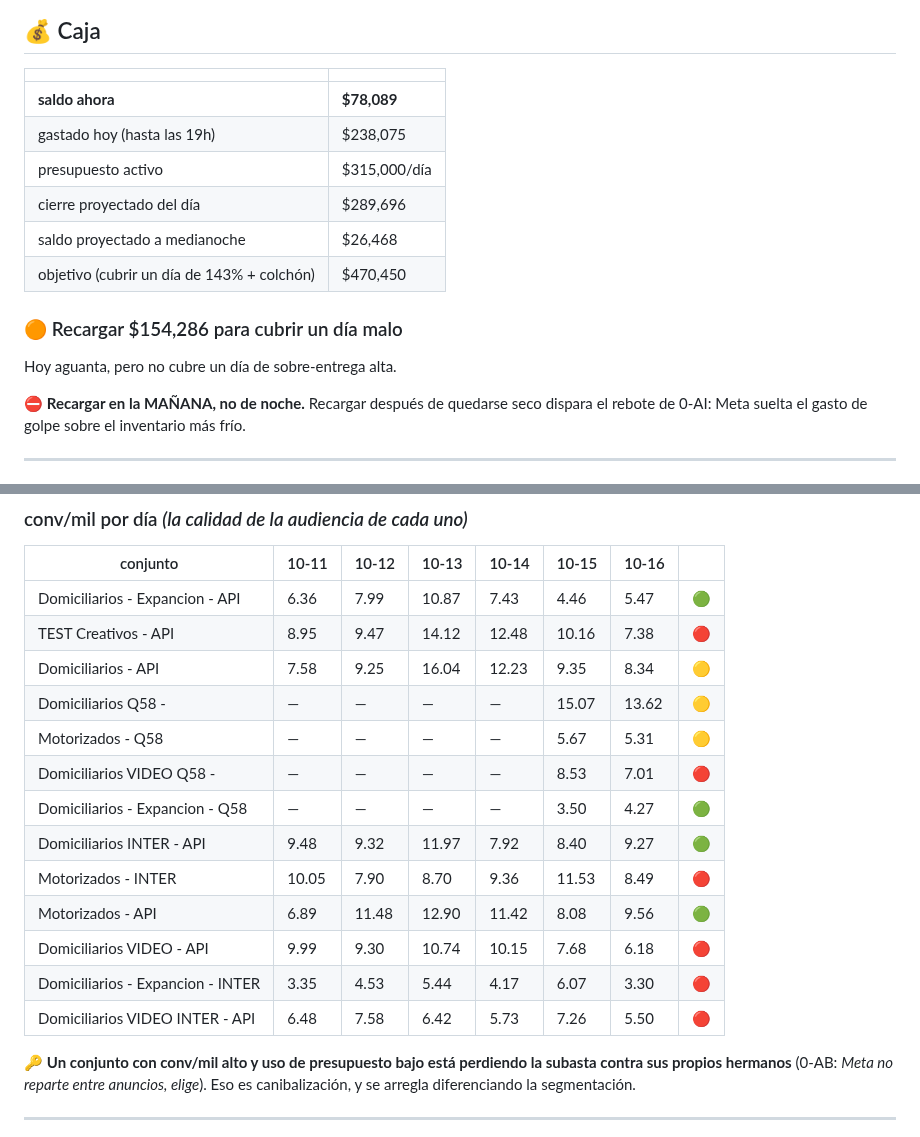
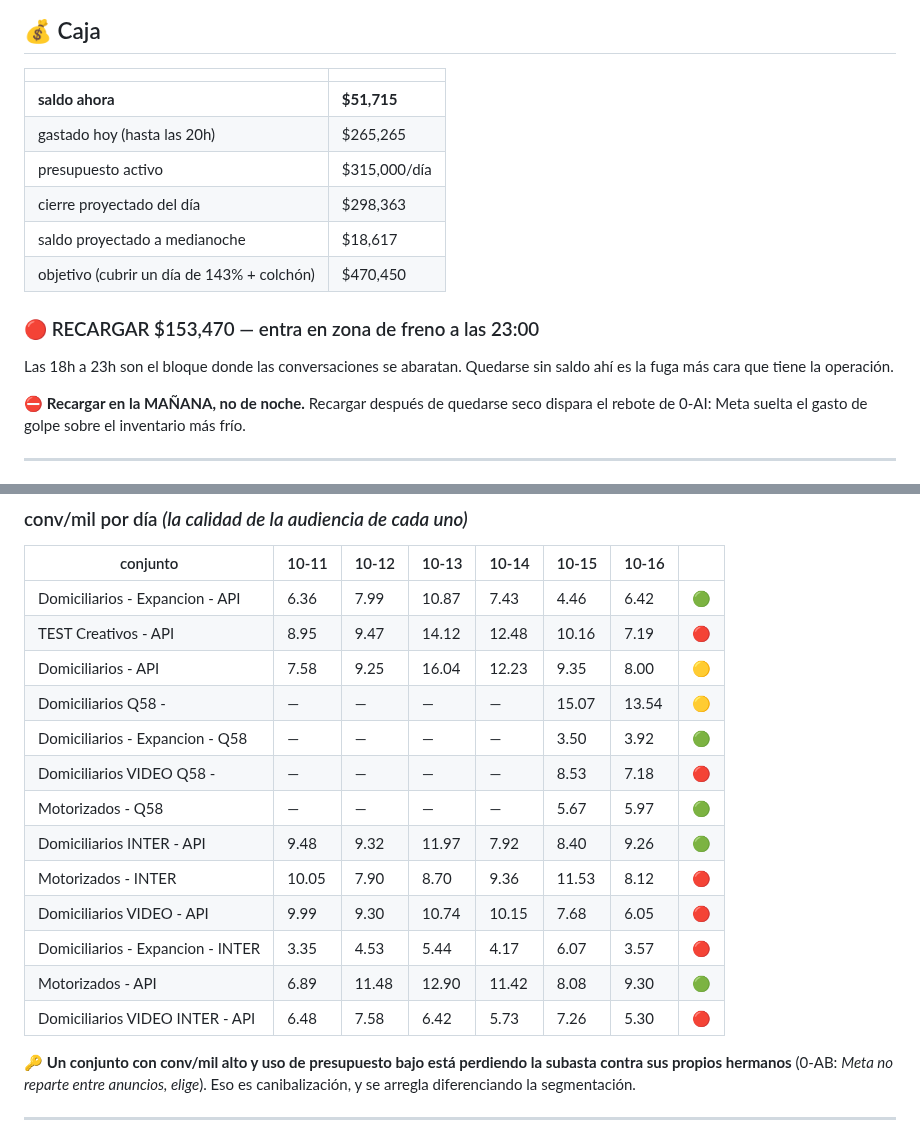
Before and after one commit to mtavera99/impermeables, a Markdown page: ESTADO-CUENTA.md, 2 parts joined by grey strips. Rendered like a GitHub page.

```diff
--- a/ESTADO-CUENTA.md
+++ b/ESTADO-CUENTA.md
@@ -9,16 +9,16 @@
 
 | | |
 |---|---|
-| **saldo ahora** | **$78,089** |
-| gastado hoy (hasta las 19h) | $238,075 |
+| **saldo ahora** | **$51,715** |
+| gastado hoy (hasta las 20h) | $265,265 |
 | presupuesto activo | $315,000/día |
-| cierre proyectado del día | $289,696 |
-| saldo proyectado a medianoche | $26,468 |
+| cierre proyectado del día | $298,363 |
+| saldo proyectado a medianoche | $18,617 |
 | objetivo (cubrir un día de 143% + colchón) | $470,450 |
 
-### 🟠 Recargar $154,286 para cubrir un día malo
+### 🔴 RECARGAR $153,470 — entra en zona de freno a las 23:00
 
-Hoy aguanta, pero no cubre un día de sobre-entrega alta.
+Las 18h a 23h son el bloque donde las conversaciones se abaratan. Quedarse sin saldo ahí es la fuga más cara que tiene la operación.
 
 ⛔ **Recargar en la MAÑANA, no de noche.** Recargar después de quedarse seco dispara el rebote de 0-AI: Meta suelta el gasto de golpe sobre el inventario más frío.
 
@@ -112,19 +112,19 @@ $   450  =  $ 3,275  ÷  7.28
 
 | conjunto | 10-11 | 10-12 | 10-13 | 10-14 | 10-15 | 10-16 | |
 |---|---|---|---|---|---|---|---|
-| Domiciliarios - Expancion - API | 6.36 | 7.99 | 10.87 | 7.43 | 4.46 | 5.47 | 🟢 |
-| TEST Creativos - API | 8.95 | 9.47 | 14.12 | 12.48 | 10.16 | 7.38 | 🔴 |
-| Domiciliarios - API | 7.58 | 9.25 | 16.04 | 12.23 | 9.35 | 8.34 | 🟡 |
-| Domiciliarios Q58 - | — | — | — | — | 15.07 | 13.62 | 🟡 |
-| Motorizados - Q58 | — | — | — | — | 5.67 | 5.31 | 🟡 |
-| Domiciliarios VIDEO Q58 - | — | — | — | — | 8.53 | 7.01 | 🔴 |
-| Domiciliarios - Expancion - Q58 | — | — | — | — | 3.50 | 4.27 | 🟢 |
-| Domiciliarios INTER - API | 9.48 | 9.32 | 11.97 | 7.92 | 8.40 | 9.27 | 🟢 |
-| Motorizados - INTER | 10.05 | 7.90 | 8.70 | 9.36 | 11.53 | 8.49 | 🔴 |
-| Motorizados - API | 6.89 | 11.48 | 12.90 | 11.42 | 8.08 | 9.56 | 🟢 |
-| Domiciliarios VIDEO - API | 9.99 | 9.30 | 10.74 | 10.15 | 7.68 | 6.18 | 🔴 |
-| Domiciliarios - Expancion - INTER | 3.35 | 4.53 | 5.44 | 4.17 | 6.07 | 3.30 | 🔴 |
-| Domiciliarios VIDEO INTER - API | 6.48 | 7.58 | 6.42 | 5.73 | 7.26 | 5.50 | 🔴 |
+| Domiciliarios - Expancion - API | 6.36 | 7.99 | 10.87 | 7.43 | 4.46 | 6.42 | 🟢 |
+| TEST Creativos - API | 8.95 | 9.47 | 14.12 | 12.48 | 10.16 | 7.19 | 🔴 |
+| Domiciliarios - API | 7.58 | 9.25 | 16.04 | 12.23 | 9.35 | 8.00 | 🟡 |
+| Domiciliarios Q58 - | — | — | — | — | 15.07 | 13.54 | 🟡 |
+| Domiciliarios - Expancion - Q58 | — | — | — | — | 3.50 | 3.92 | 🟢 |
+| Domiciliarios VIDEO Q58 - | — | — | — | — | 8.53 | 7.18 | 🔴 |
+| Motorizados - Q58 | — | — | — | — | 5.67 | 5.97 | 🟢 |
+| Domiciliarios INTER - API | 9.48 | 9.32 | 11.97 | 7.92 | 8.40 | 9.26 | 🟢 |
+| Motorizados - INTER | 10.05 | 7.90 | 8.70 | 9.36 | 11.53 | 8.12 | 🔴 |
+| Domiciliarios VIDEO - API | 9.99 | 9.30 | 10.74 | 10.15 | 7.68 | 6.05 | 🔴 |
+| Domiciliarios - Expancion - INTER | 3.35 | 4.53 | 5.44 | 4.17 | 6.07 | 3.57 | 🔴 |
+| Motorizados - API | 6.89 | 11.48 | 12.90 | 11.42 | 8.08 | 9.30 | 🟢 |
+| Domiciliarios VIDEO INTER - API | 6.48 | 7.58 | 6.42 | 5.73 | 7.26 | 5.30 | 🔴 |
 
 🔑 **Un conjunto con conv/mil alto y uso de presupuesto bajo está perdiendo la subasta contra sus propios hermanos** (0-AB: *Meta no reparte entre anuncios, elige*). Eso es canibalización, y se arregla diferenciando la segmentación.
 
```
Also changed, not shown: other parts of ESTADO-CUENTA.md (+40 -40 lines).
